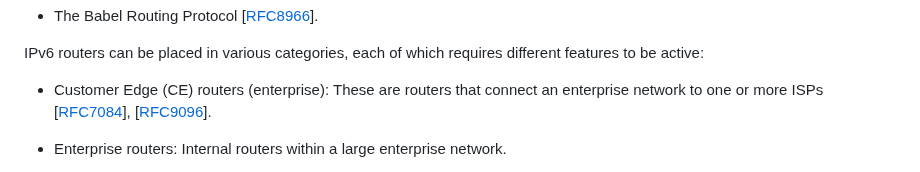
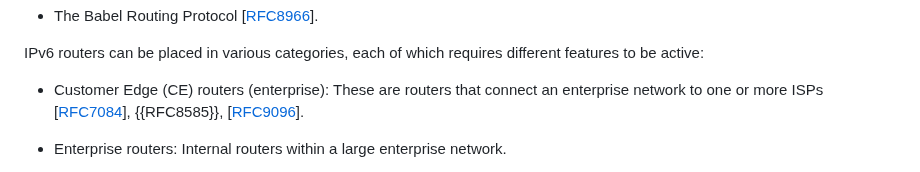
Before and after one commit to becarpenter/book6, a Markdown page: 2. IPv6 Basic Technology/Routing.md, the part around the change. Rendered like a GitHub page.

Commit message:
Cite RFC 8585

```diff
--- a/2. IPv6 Basic Technology/Routing.md
+++ b/2. IPv6 Basic Technology/Routing.md
@@ -69,6 +69,7 @@ different features to be active:
 - Customer Edge (CE) routers (enterprise): These are routers that
   connect an enterprise network to one or more ISPs
   \[[RFC7084](https://www.rfc-editor.org/info/rfc7084)\],
+  {{RFC8585}},
   \[[RFC9096](https://www.rfc-editor.org/info/rfc9096)\].
 
 - Enterprise routers: Internal routers within a large enterprise
```
